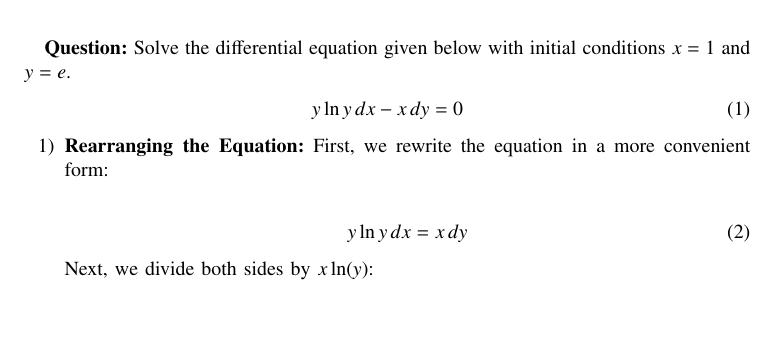
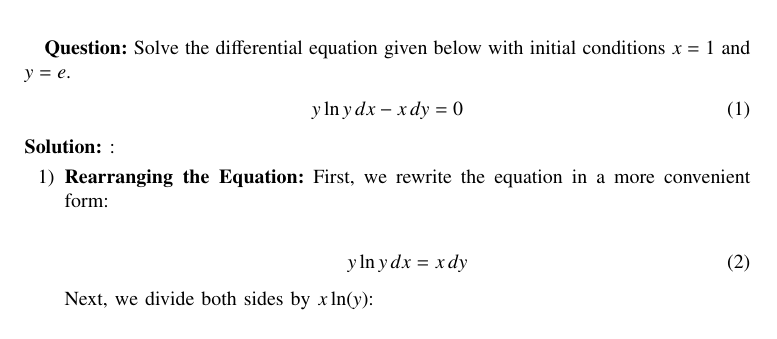
Before and after one commit to mr21sk/EE1003, a LaTeX problem sheet (Assignment-01/main.tex): part of page 1 of 3, cut so that both start at the same text, the shorter picture padded with empty space. Compiled offline with pdfLaTeX.

Commit message:
correction

```diff
--- a/Assignment-01/main.tex
+++ b/Assignment-01/main.tex
@@ -56,7 +56,7 @@
 \begin{align}
 	y \ln{y} \, dx - x \, dy = 0
 \end{align}
-
+\solution :
 \begin{enumerate}
     \item \textbf{Rearranging the Equation:} First, we rewrite the equation in a more convenient form:
 
```
